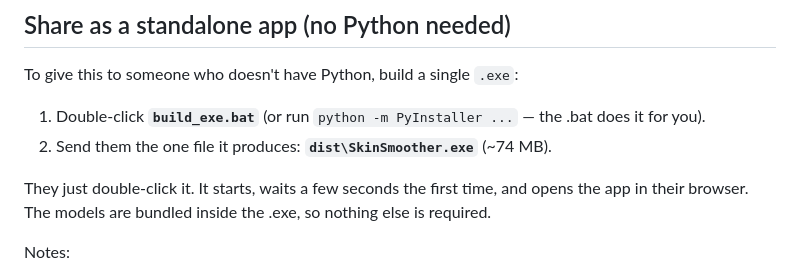
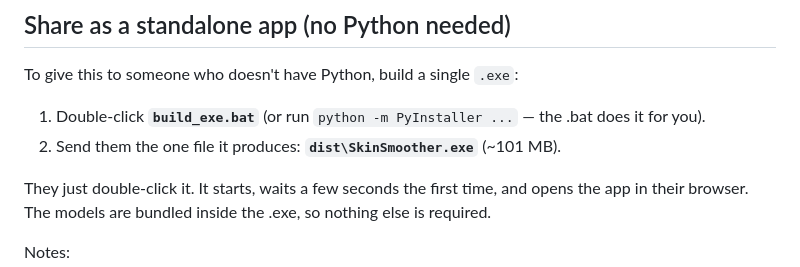
Before and after one commit to 16sakuraa/PortraitColorLab, a Markdown page: skin_smoother/README.md, the part around the change. GitHub-like rendering.

Commit message:
README: the exe is now about 101 MB
Co-Authored-By: Claude Opus 5.5 <noreply@anthropic.com>

```diff
--- a/skin_smoother/README.md
+++ b/skin_smoother/README.md
@@ -83,7 +83,7 @@ To give this to someone who doesn't have Python, build a single `.exe`:
 
 1. Double-click **`build_exe.bat`** (or run `python -m PyInstaller ...` — the .bat
    does it for you).
-2. Send them the one file it produces: **`dist\SkinSmoother.exe`** (~74 MB).
+2. Send them the one file it produces: **`dist\SkinSmoother.exe`** (~101 MB).
 
 They just double-click it. It starts, waits a few seconds the first time, and
 opens the app in their browser. The models are bundled inside the .exe, so nothing
```
